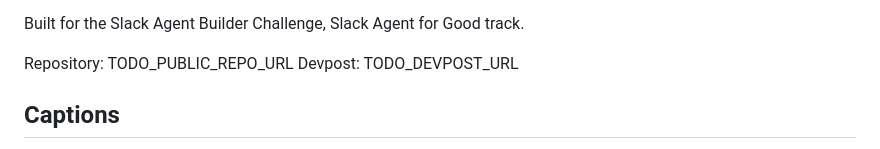
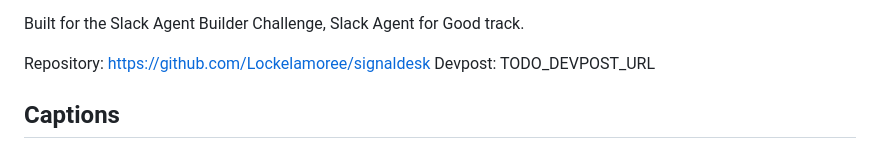
Before and after one commit to Lockelamoree/signaldesk, a Markdown page: docs/video-package.md, the part around the change. GitHub-like rendering.

```diff
--- a/docs/video-package.md
+++ b/docs/video-package.md
@@ -30,7 +30,7 @@ In this demo:
 
 Built for the Slack Agent Builder Challenge, Slack Agent for Good track.
 
-Repository: TODO_PUBLIC_REPO_URL
+Repository: https://github.com/Lockelamoree/signaldesk
 Devpost: TODO_DEVPOST_URL
 
 ## Captions
```
Also changed, not shown: docs/devpost-form.md (+1 -1 lines).
